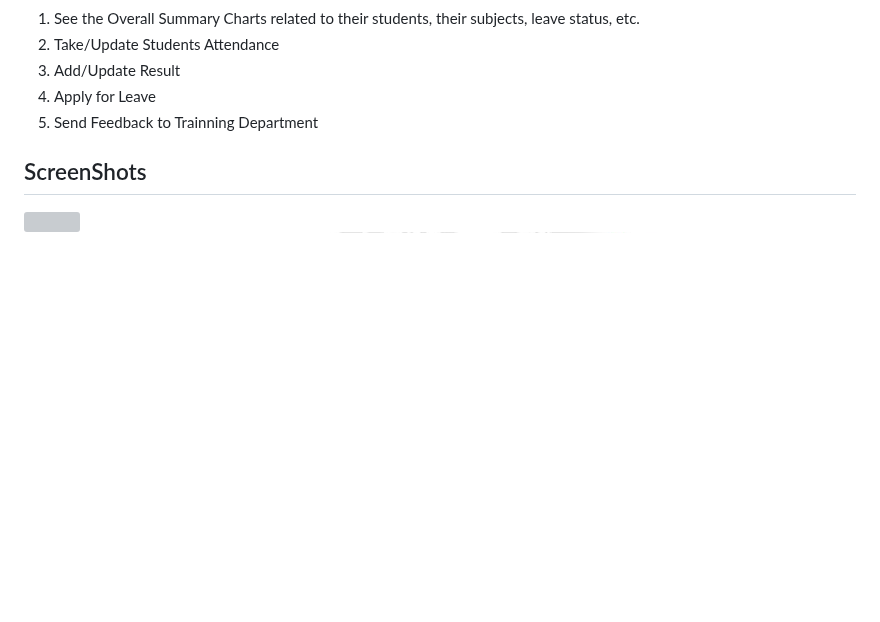
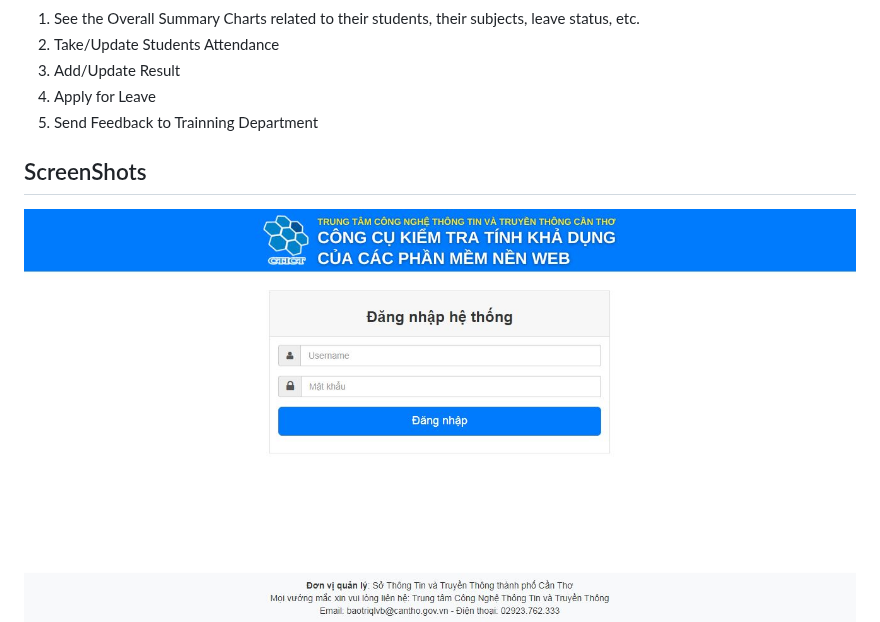
Before and after one commit to CongLy-Dev/Check-the-availability-of-Web-Based-Software, a Markdown page: README.md, the part around the change. GitHub-like rendering; blank space fills up the shorter version; grey boxes are pictures that could not be loaded.

```diff
--- a/README.md
+++ b/README.md
@@ -26,7 +26,7 @@ This is a tools to check the availability of Web-Based Software.
 
 ## ScreenShots
 
-<img src="Screenshots/9.jpg"/>
+<img src="Screenshots/9.JPG"/>
 
 <img src="Screenshots/10.JPG"/>
 
```
